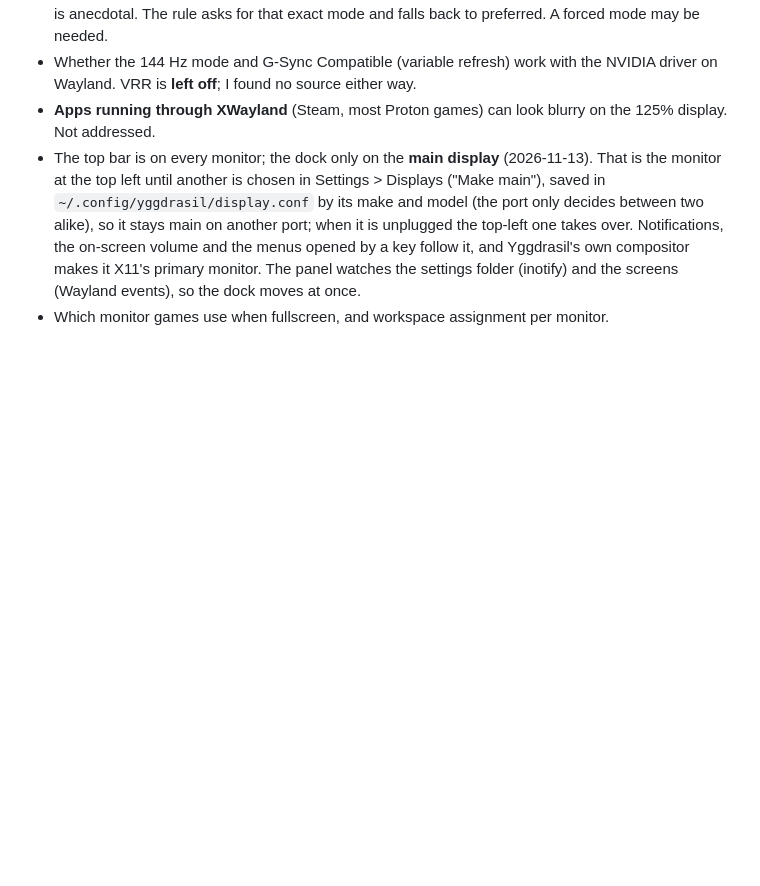
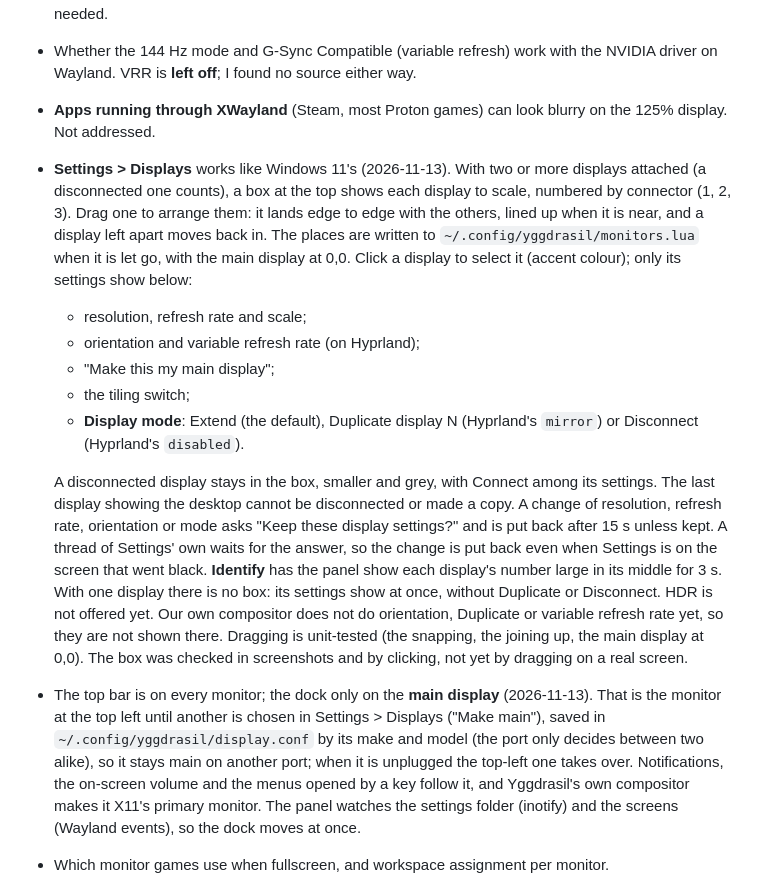
Before and after one commit to Artifex-Technologies/Yggdrasil, a Markdown page: docs/DESKTOP.md, the part around the change. Rendered like a GitHub page; blank space fills up the shorter version.

```diff
--- a/docs/DESKTOP.md
+++ b/docs/DESKTOP.md
@@ -209,6 +209,25 @@ write-once-and-reload. **Not tested, because it needs the real machine:**
   driver on Wayland. VRR is **left off**; I found no source either way.
 - **Apps running through XWayland** (Steam, most Proton games) can look blurry on the
   125% display. Not addressed.
+- **Settings > Displays** works like Windows 11's (2026-11-13). With two or more displays attached (a disconnected one
+  counts), a box at the top shows each display to scale, numbered by connector (1, 2, 3). Drag one to arrange them: it lands
+  edge to edge with the others, lined up when it is near, and a display left apart moves back in. The places are written to
+  `~/.config/yggdrasil/monitors.lua` when it is let go, with the main display at 0,0. Click a display to select it (accent
+  colour); only its settings show below:
+  - resolution, refresh rate and scale;
+  - orientation and variable refresh rate (on Hyprland);
+  - "Make this my main display";
+  - the tiling switch;
+  - **Display mode**: Extend (the default), Duplicate display N (Hyprland's `mirror`) or Disconnect (Hyprland's `disabled`).
+
+  A disconnected display stays in the box, smaller and grey, with Connect among its settings. The last display showing the
+  desktop cannot be disconnected or made a copy. A change of resolution, refresh rate, orientation or mode asks "Keep these
+  display settings?" and is put back after 15 s unless kept. A thread of Settings' own waits for the answer, so the change is
+  put back even when Settings is on the screen that went black. **Identify** has the panel show each display's number large
+  in its middle for 3 s. With one display there is no box: its settings show at once, without Duplicate or Disconnect. HDR
+  is not offered yet. Our own compositor does not do orientation, Duplicate or variable refresh rate yet, so they are not
+  shown there. Dragging is unit-tested (the snapping, the joining up, the main display at 0,0). The box was checked in
+  screenshots and by clicking, not yet by dragging on a real screen.
 - The top bar is on every monitor; the dock only on the **main display** (2026-11-13). That is the monitor at the top left
   until another is chosen in Settings > Displays ("Make main"), saved in `~/.config/yggdrasil/display.conf` by its make and
   model (the port only decides between two alike), so it stays main on another port; when it is unplugged the top-left one
```
Also changed, not shown: docs/APPS_SETTINGS.md (+3 -1 lines), assets/screenshots/settings-displays-connect.png (added), assets/screenshots/settings-displays-single.png (added), assets/screenshots/settings-displays.png, 14 other files.
